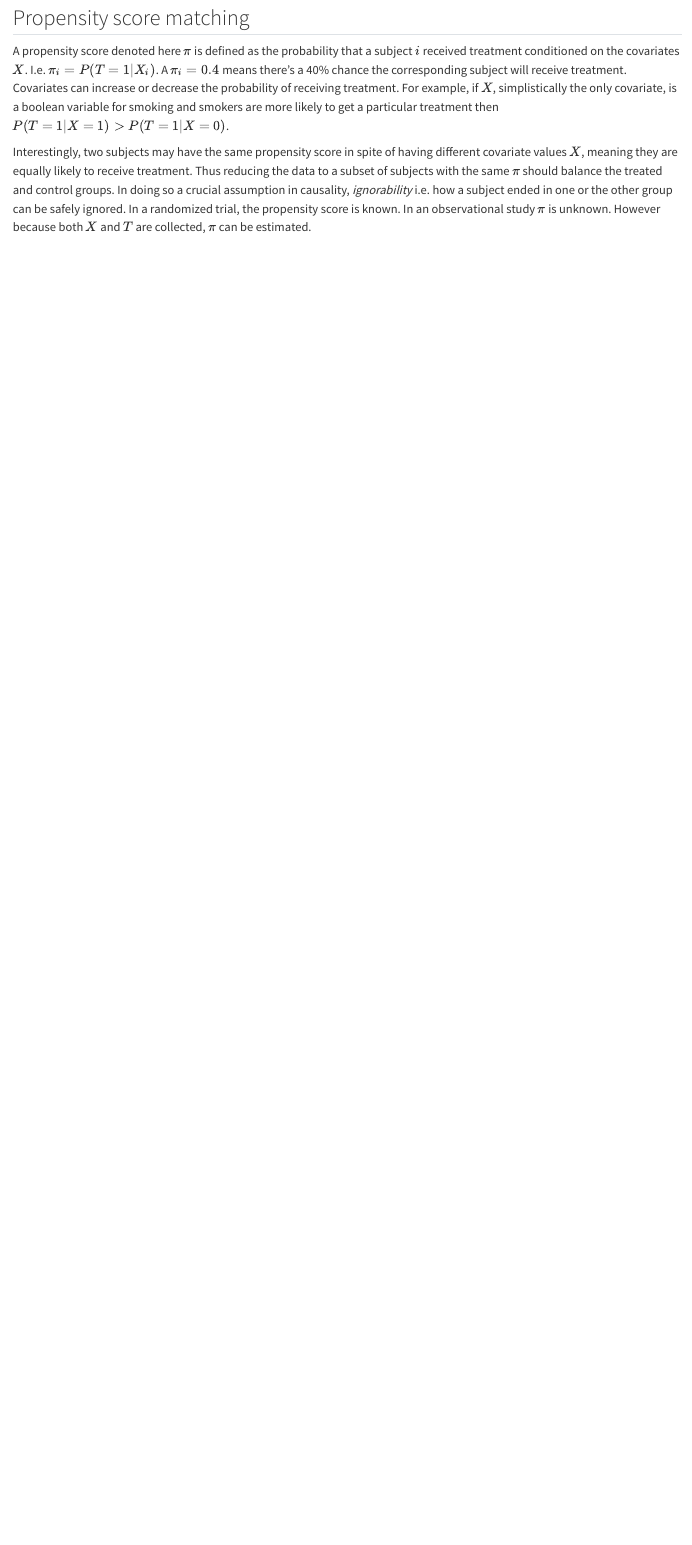
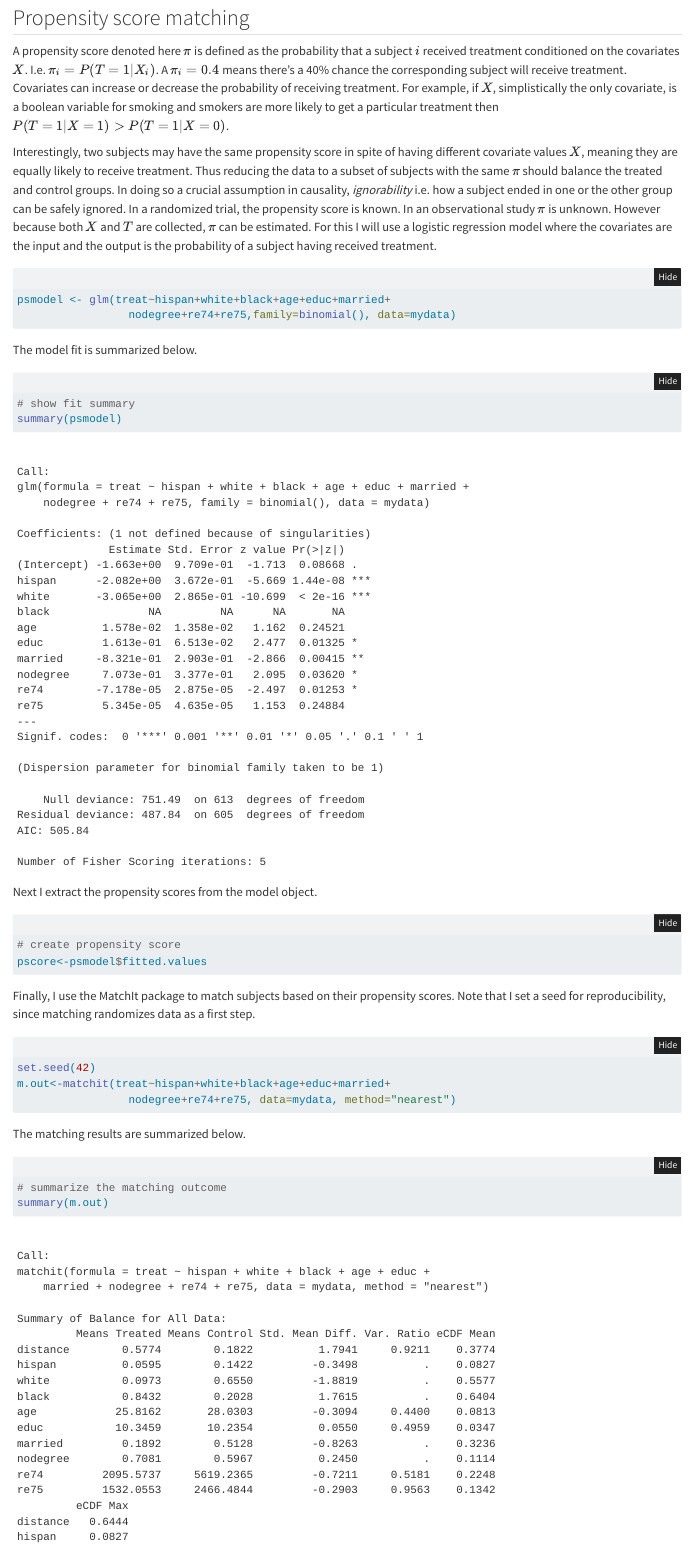
Before and after one commit to erdemkarakoylu/portfolio, a Quarto document (posts/causailty_in_observation_data/index.qmd): the page in a window 1100 px wide, from 3980 px down. Rendered offline with R 4.5, knitr and Pandoc in place of Quarto, with nearby package versions; folded parts are opened; code that draws random numbers runs with fixed seeds of ours; some code elsewhere in the file could not run offline.

Commit message:
finished propensity score matching without caliper.

````diff
--- a/posts/causailty_in_observation_data/index.qmd
+++ b/posts/causailty_in_observation_data/index.qmd
@@ -116,4 +116,34 @@
 A propensity score denoted here $\pi$ is defined as the probability that a subject $i$ received treatment  conditioned on the covariates $X$. I.e. $\pi_i = P(T=1|X_i)$. A $\pi_i=0.4$ means there's a 40% chance the corresponding subject will receive treatment. Covariates can increase or decrease the probability of receiving treatment. For example, if $X$, simplistically the only covariate, is a boolean variable for smoking and smokers are more likely to get a particular treatment then $P(T=1|X=1) \gt P(T=1|X=0)$.
 
 Interestingly, two subjects may have the same propensity score in spite of having different covariate values $X$, meaning they are equally likely to receive treatment. Thus reducing the data to a subset of subjects with the same $\pi$ should balance the treated and control groups. In doing so a crucial assumption in causality, *ignorability* i.e. how a subject ended in one or the other group can be safely ignored.
-In a randomized trial, the propensity score is known. In an observational study $\pi$ is unknown. However because both $X$ and $T$ are collected, $\pi$ can be estimated.
+In a randomized trial, the propensity score is known. In an observational study $\pi$ is unknown. However because both $X$ and $T$ are collected, $\pi$ can be estimated. For this I will use a logistic regression model where the covariates are the input and the output is the probability of a subject having received treatment.
+
+```{r}
+psmodel <- glm(treat~hispan+white+black+age+educ+married+
+                 nodegree+re74+re75,family=binomial(), data=mydata)
+```
+The model fit is summarized below.
+
+```{r}
+# show fit summary
+summary(psmodel)
+```
+Next I extract the propensity scores from the model object.
+```{r}
+# create propensity score
+pscore<-psmodel$fitted.values
+```
+Finally, I use the MatchIt package to match subjects based on their propensity scores. Note that I set a seed for reproducibility, since matching randomizes data as a first step.
+```{r}
+set.seed(42)
+m.out<-matchit(treat~hispan+white+black+age+educ+married+
+                 nodegree+re74+re75, data=mydata, method="nearest")
+```
+
+The matching results are summarized below.
+```{r}
+# summarize the matching outcome
+summary(m.out)
+```
+The figures below also illustrate the matching outcome.
+```{r, message=FALSE}
````
Also changed, not shown: posts/causailty_in_observation_data/index.qmd (7 more changed lines), 10 other files.
